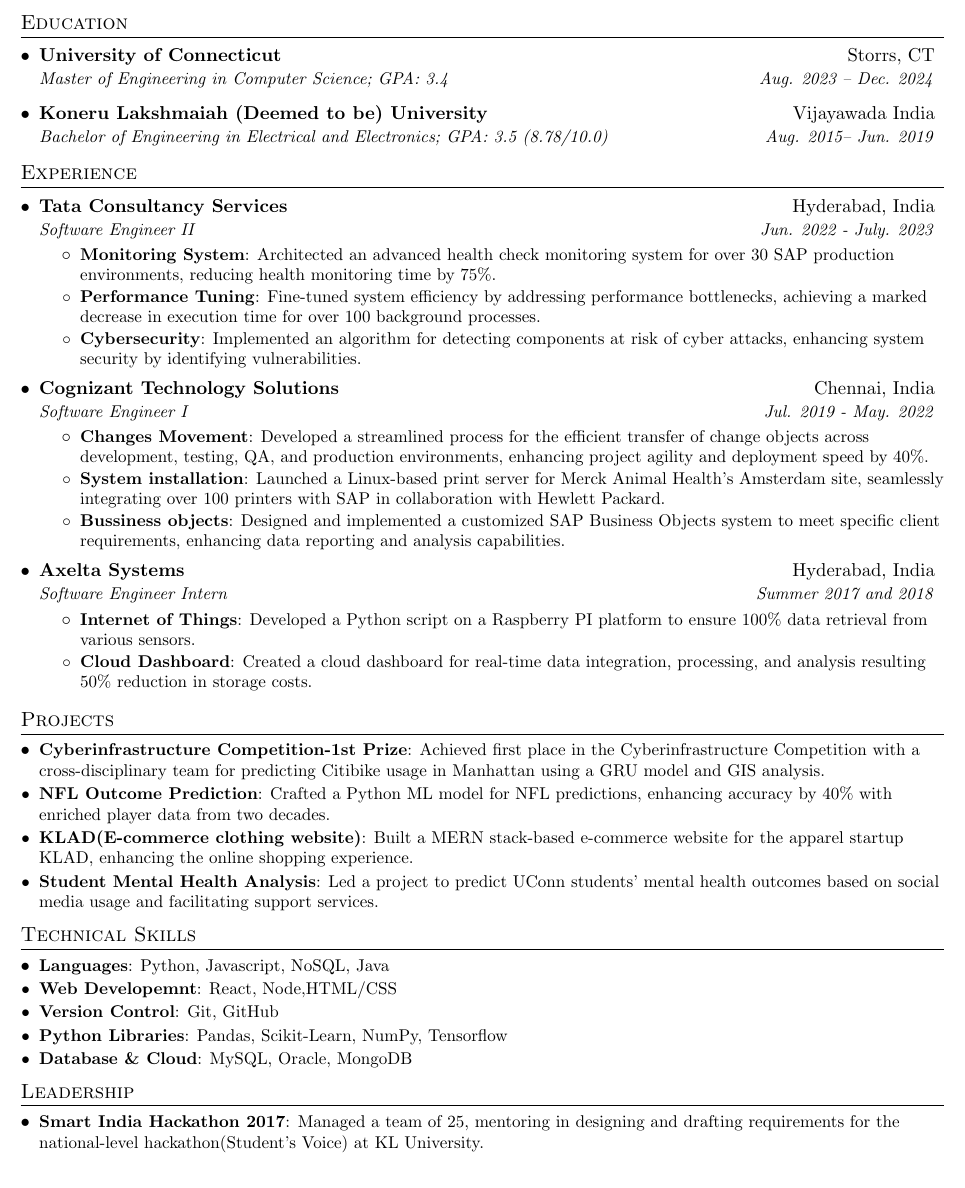
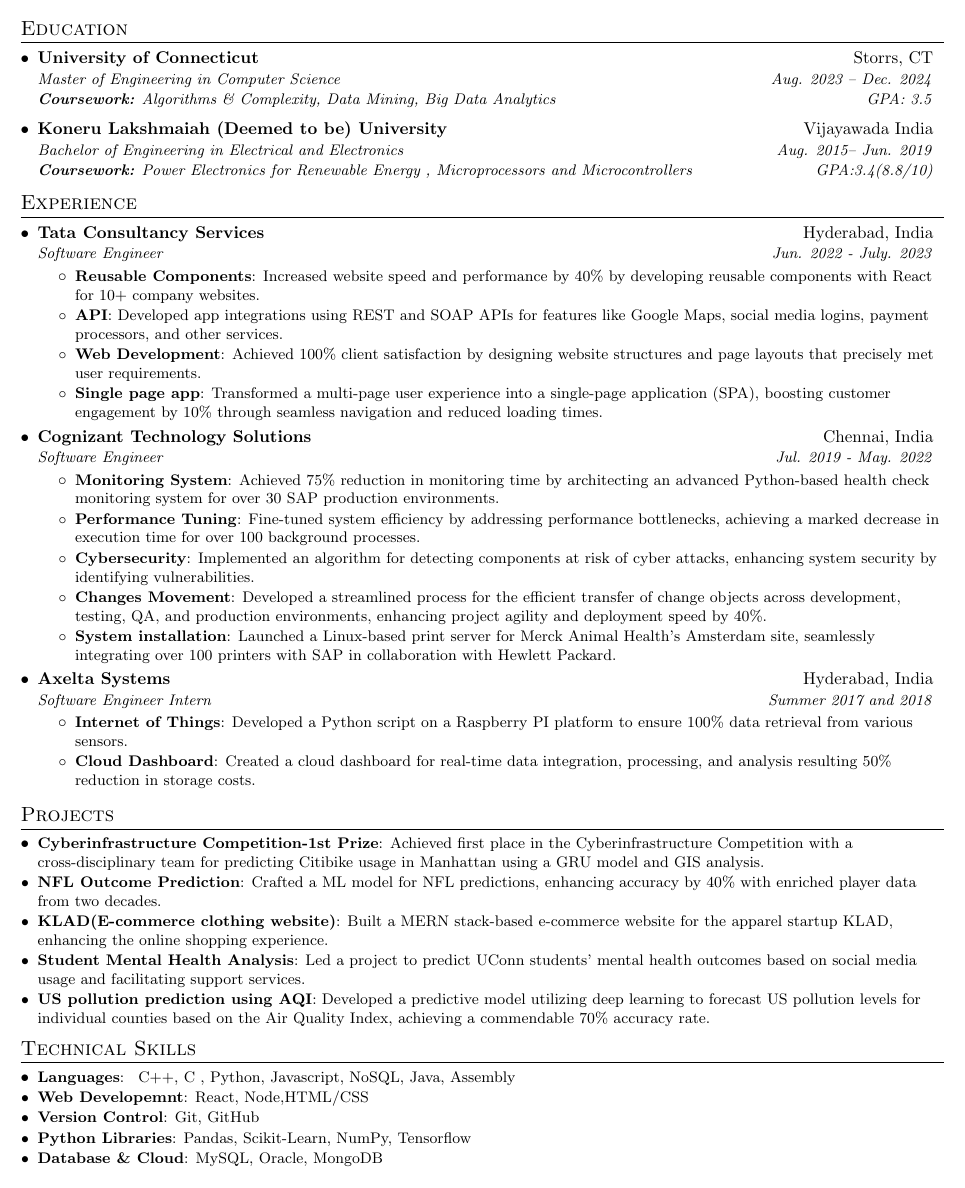
Before and after one commit to ramchandra3101/Resume-CV, a LaTeX CV (Ramachandra_yerramsetti_resume.tex): part of the page, cut so that both start at the same text. Compiled offline with pdfLaTeX.

Commit message:
Changes Applied

```diff
--- a/Ramachandra_yerramsetti_resume.tex
+++ b/Ramachandra_yerramsetti_resume.tex
@@ -4,7 +4,7 @@
 % License : MIT
 %------------------------
 
-\documentclass[letterpaper,11pt]{article}
+\documentclass[letterpaper,10pt]{article}
 
 \usepackage{latexsym}
 \usepackage[empty]{fullpage}
@@ -69,6 +71,16 @@
       \textit{\small#3} & \textit{\small #4} \\
     \end{tabular*}\vspace{-5pt}
 }
+
+\newcommand{\resumeSubheadingTop}[6]{
+  \vspace{-1pt}\item
+    \begin{tabular*}{0.97\textwidth}[t]{l@{\extracolsep{\fill}}r}
+      \textbf{#1} & #2 \\
+      \textit{\small#3} & \textit{\small #4} \\
+      \textit{\small#5} & \textit{\small #6} \\
+    \end{tabular*}\vspace{-5pt}
+}
+
 
 \newcommand{\resumeSubSubheading}[2]{
     \begin{tabular*}{0.97\textwidth}{l@{\extracolsep{\fill}}r}
@@ -102,12 +114,15 @@
 %-----------EDUCATION-----------------
 \section{Education}
   \resumeSubHeadingListStart
-    \resumeSubheading
+    \resumeSubheadingTop
       {University of Connecticut}{Storrs, CT}
-      {Master of Engineering in Computer Science;  GPA: 3.4}{Aug. 2023 -- Dec. 2024}
-    \resumeSubheading
+      {Master of Engineering in Computer Science}{Aug. 2023 -- Dec. 2024}
+      {\textbf{Coursework:} Algorithms \& Complexity, Data Mining, Big Data Analytics}{GPA: 3.5}
+    \resumeSubheadingTop
       {Koneru Lakshmaiah (Deemed to be) University}{Vijayawada India}
-      {Bachelor of Engineering in Electrical and Electronics;  GPA: 3.5 (8.78/10.0)}{Aug. 2015-- Jun. 2019}
+      {Bachelor of Engineering in Electrical and Electronics}{Aug. 2015-- Jun. 2019}
+     % {\textbf{Coursework:} Object-Oriented Programming(Java), C  \& Data Structures}{GPA:3.4(8.8/10)}
+       {\textbf{Coursework:} Power Electronics for Renewable Energy , Microprocessors and Microcontrollers }{GPA:3.4(8.8/10)}
   \resumeSubHeadingListEnd
 
 
@@ -117,14 +132,27 @@
 
     \resumeSubheading
       {Tata Consultancy Services}{Hyderabad, India}
-      {Software Engineer II}{Jun. 2022 - July. 2023}
+      {Software Engineer}{Jun. 2022 - July. 2023}
       \resumeItemListStart
-        \resumeItem{Monitoring System}
-          {Architected an advanced health check monitoring system for over 30 SAP production environments, reducing health monitoring time by 75\%.}
-        \resumeItem{Performance Tuning}
-          {Fine-tuned system efficiency by addressing performance bottlenecks, achieving a marked decrease in execution time for over 100 background processes.}
-        \resumeItem{Cybersecurity}
-          {Implemented an algorithm for detecting components at risk of cyber attacks, enhancing system security by identifying vulnerabilities.}
+
+        \resumeItem{Reusable Components}
+        {Increased website speed and performance by 40\% by developing reusable components with React for 10+ company websites.}
+
+        \resumeItem{API}
+        {Developed app integrations using REST and SOAP APIs for features like Google Maps, social media logins, payment processors, and other services.}
+
+        \resumeItem{Web Development}
+        {Achieved 100\% client satisfaction by designing website structures and page layouts that precisely met user requirements.}
+
+         \resumeItem{Single page app}
+         {Transformed a multi-page user experience into a single-page application (SPA), boosting customer engagement by 10\% through seamless navigation and reduced loading times.}
+
+     %   \resumeItem{ReactJS}
+       %   {Translated designs \& wireframes into high quality code and wrote application inetrface code via javascript following ReactJS workflows}
+
+
+
+
       \resumeItemListEnd
 
 % --------Multiple Positions Heading------------
@@ -139,25 +167,37 @@
 
     \resumeSubheading
       {Cognizant Technology Solutions}{Chennai, India}
-      {Software Engineer I}{Jul. 2019 - May. 2022}
+      {Software Engineer}{Jul. 2019 - May. 2022}
       \resumeItemListStart
+      \resumeItem{Monitoring System}
+         {Achieved 75\% reduction in monitoring time by architecting an advanced Python-based health check monitoring system for over 30 SAP production environments.}
+
+
+
+         \resumeItem{Performance Tuning}
+         {Fine-tuned system efficiency by addressing performance bottlenecks, achieving a marked decrease in execution time for over 100 background processes.}
+
+         \resumeItem{Cybersecurity}
+       {Implemented an algorithm for detecting components at risk of cyber attacks, enhancing system security by identifying vulnerabilities.}
+
         \resumeItem{Changes Movement}
           {Developed a streamlined process for the efficient transfer of change objects across development, testing, QA, and production environments, enhancing project agility and deployment speed by 40\%.}
         \resumeItem{System installation}
-          {Launched a Linux-based print server for Merck Animal Health's Amsterdam site, seamlessly integrating over 100 printers with SAP in collaboration with Hewlett Packard.}
-        \resumeItem{Bussiness objects}
-          {Designed and implemented a customized SAP Business Objects system to meet specific client requirements, enhancing data reporting and analysis capabilities.}
+         {Launched a Linux-based print server for Merck Animal Health's Amsterdam site, seamlessly integrating over 100 printers with SAP in collaboration with Hewlett Packard.}
+     %  \resumeItem{Bussiness objects}
+        %  {Designed and implemented a customized SAP Business Objects system to meet specific client requirements using ReactJS, enhancing data reporting and analysis capabilities.}
+
                        \resumeItemListEnd
 
     \resumeSubheading
       {Axelta Systems}{Hyderabad, India}
-      {Software Engineer Intern}{Summer 2017 and 2018}
+     {Software Engineer Intern}{Summer 2017 and 2018}
       \resumeItemListStart
         \resumeItem{Internet of Things}
-          {Developed a Python script on a Raspberry PI platform to ensure 100\% data retrieval from various sensors.}
+        {Developed a Python script on a Raspberry PI platform to ensure 100\% data retrieval from various sensors.}
         \resumeItem{Cloud Dashboard}
           {Created a cloud dashboard for real-time data integration, processing, and analysis resulting 50\% reduction in storage costs.}
-      \resumeItemListEnd
+     \resumeItemListEnd
   \resumeSubHeadingListEnd
 
 
@@ -167,18 +207,22 @@
   \resumeSubItem{\href{https://github.com/ramchandra3101/Cyberinfrastructure-competition}{Cyberinfrastructure Competition-1st Prize}}
       {Achieved first place in the Cyberinfrastructure Competition with a cross-disciplinary team for predicting Citibike usage in Manhattan using a GRU model and GIS analysis.}
     \resumeSubItem{\href{https://github.com/ramchandra3101/NFLoutcomes-prediction}{NFL Outcome Prediction}}
-          {Crafted a Python ML model for NFL predictions, enhancing accuracy by 40\% with enriched player data from two decades.}
+          {Crafted a  ML model for NFL predictions, enhancing accuracy by 40\% with enriched player data from two decades.}
     \resumeSubItem{KLAD(E-commerce clothing website)}
       {Built a MERN stack-based e-commerce website for the apparel startup KLAD, enhancing the online shopping experience.}
     \resumeSubItem{Student Mental Health Analysis}
       {Led a project to predict UConn students' mental health outcomes based on social media usage and facilitating support services.}
+   \resumeSubItem{US pollution prediction using AQI}
+    {Developed a predictive model utilizing deep learning to forecast US pollution levels for individual counties based on the Air Quality Index, achieving a commendable 70\% accuracy rate.}
   \resumeSubHeadingListEnd
 
 %
 %--------PROGRAMMING SKILLS------------
 \section{Technical Skills}
  \resumeSubHeadingListStart
-     \resumeSubItem{\textbf{Languages}}{Python, Javascript, NoSQL, Java}\\
+     \resumeSubItem{\textbf{Languages}}{ C++, C , Python, Javascript, NoSQL, Java, Assembly}\\
+
+     %\resumeSubItem{\textbf{Simulation Softwares}}{MATLAB Simulink}
      \resumeSubItem{\textbf{Web Developemnt}}{React, Node,HTML/CSS}\\
      \resumeSubItem{\textbf{Version Control}}{Git, GitHub}\\
     % \resumeSubItem{\textbf{Containerization}}{Docker, Kubernetes}\\
@@ -186,12 +230,12 @@
      \resumeSubItem{\textbf{Database \& Cloud}}{MySQL, Oracle, MongoDB}
   \resumeSubHeadingListEnd
 %--------Leadership------------
-\section{Leadership}
-\resumeSubHeadingListStart
-\resumeSubItem{Smart India Hackathon 2017}
-      {Managed a team of 25, mentoring in designing and drafting requirements for the national-level hackathon(Student's Voice) at KL University.}
+%\section{Leadership}
+%\resumeSubHeadingListStart
+%\resumeSubItem{Smart India Hackathon 2017}
+   %   {Managed a team of 25, mentoring in designing and drafting requirements for the national-level hackathon(Student's Voice) at KL University.}
 
- \resumeSubHeadingListEnd
+% \resumeSubHeadingListEnd
 
 %-------------------------------------------
 \end{document}
```
Also changed, not shown: Ramachandra_yerramsetti_resume.pdf, Ramachandra_yerramsetti_resume.tex (2 more changed lines), 5 other files.
